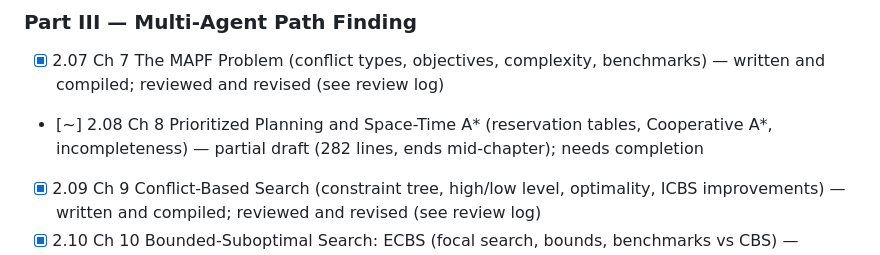
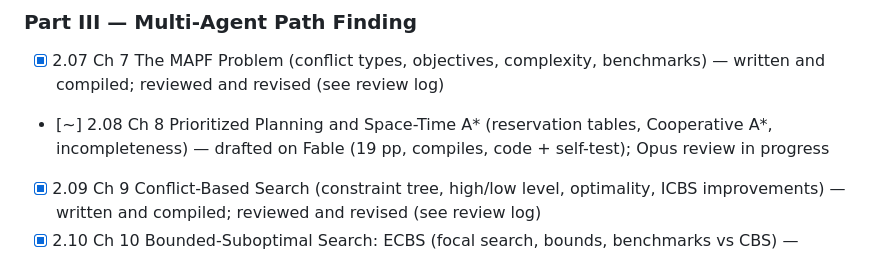
Before and after one commit to ETS-Hashemi/searchbook, a Markdown page: TODO.md, the part around the change. GitHub-like rendering.

Commit message:
TODO: Chapter 8 (prioritized planning) drafted, in review
Co-Authored-By: Claude Fable 5.1 <noreply@anthropic.com>
Claude-Session: https://claude.ai/code/session_017iT66ii5Skfg4Fqh3QmwZb

```diff
--- a/TODO.md
+++ b/TODO.md
@@ -55,7 +55,7 @@ Each chapter: outline → draft following the template → figures (≥4, TikZ)
 
 ### Part III — Multi-Agent Path Finding
 - [x] 2.07 Ch 7 The MAPF Problem (conflict types, objectives, complexity, benchmarks) — written and compiled; reviewed and revised (see review log)
-- [~] 2.08 Ch 8 Prioritized Planning and Space-Time A* (reservation tables, Cooperative A*, incompleteness) — partial draft (282 lines, ends mid-chapter); needs completion
+- [~] 2.08 Ch 8 Prioritized Planning and Space-Time A* (reservation tables, Cooperative A*, incompleteness) — drafted on Fable (19 pp, compiles, code + self-test); Opus review in progress
 - [x] 2.09 Ch 9 Conflict-Based Search (constraint tree, high/low level, optimality, ICBS improvements) — written and compiled; reviewed and revised (see review log)
 - [x] 2.10 Ch 10 Bounded-Suboptimal Search: ECBS (focal search, bounds, benchmarks vs CBS) — written and compiled; reviewed and revised (see review log)
 - [x] 2.11 Ch 11 M*, Push-and-Swap, Push-and-Rotate — written and compiled; reviewed and revised (see review log)
```
